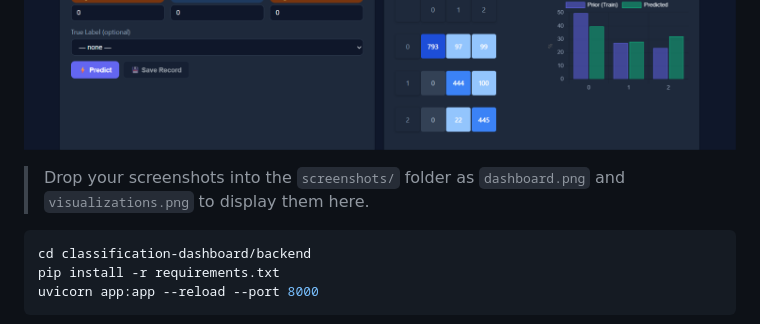
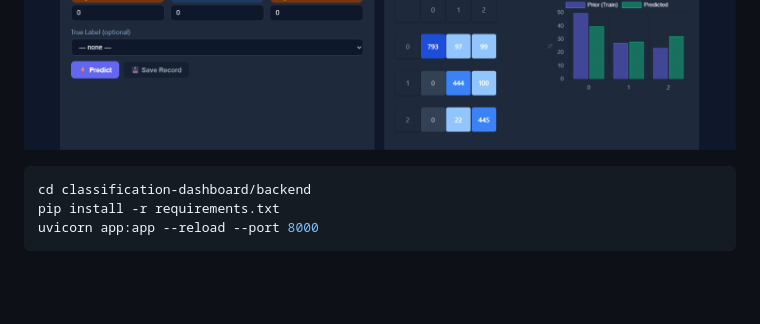
Before and after one commit to azzyth/classification-dashboard, a Markdown page: README.md, the part around the change. Rendered like a GitHub page; blank space fills up the shorter version.

````diff
--- a/README.md
+++ b/README.md
@@ -57,7 +57,6 @@ classification-dashboard/
 ![Dashboard Overview](screenshots/dashboard.png)
 ![EDA Visualizations](screenshots/visualizations.png)
 
-> Drop your screenshots into the `screenshots/` folder as `dashboard.png` and `visualizations.png` to display them here.
 
 ```bash
 cd classification-dashboard/backend
````
